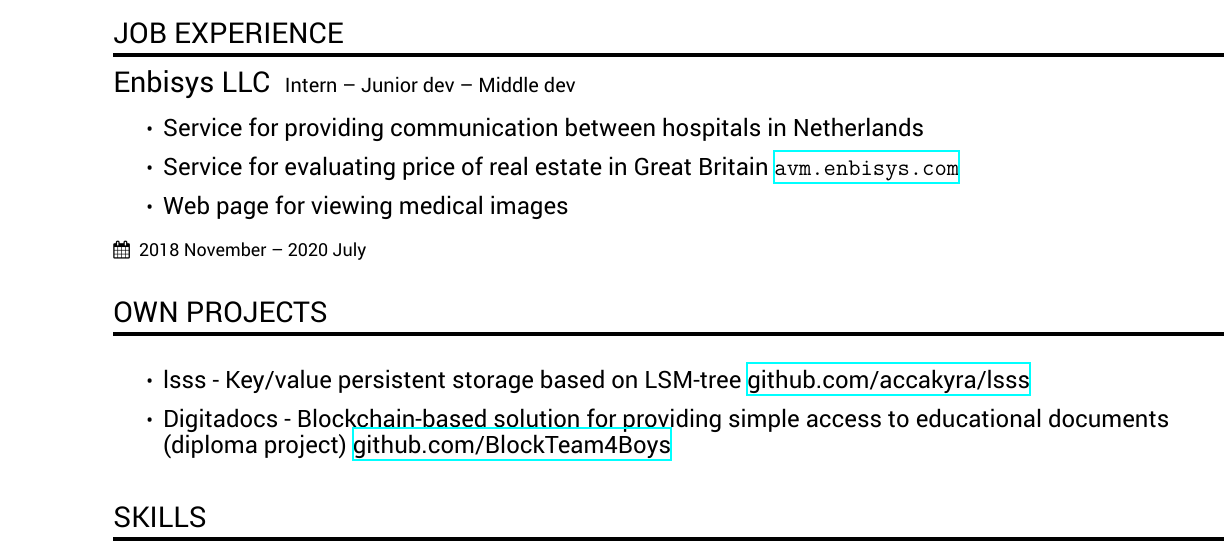
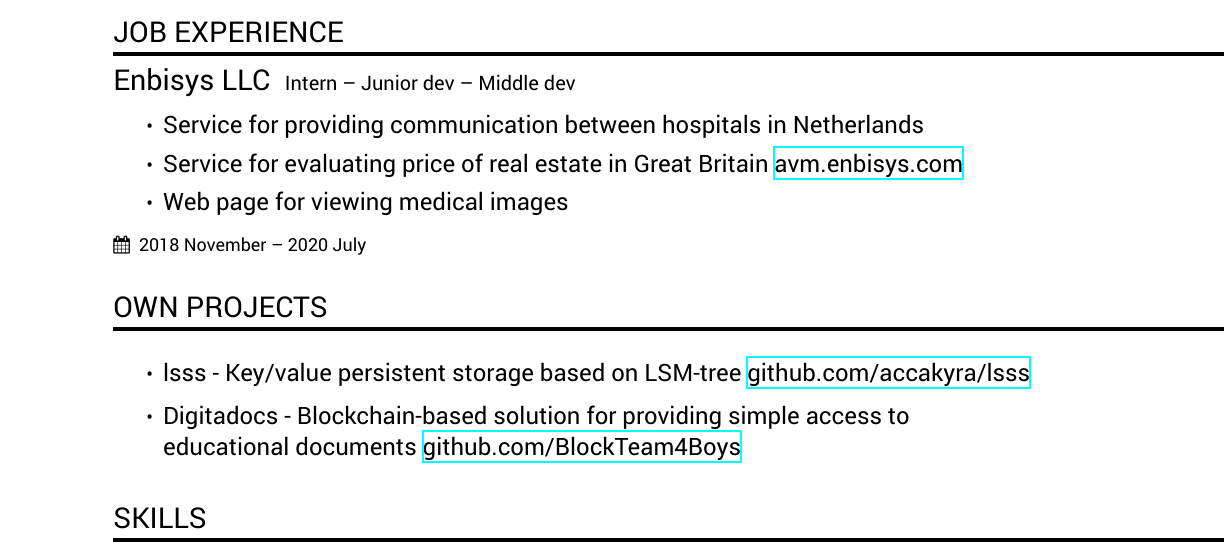
Before and after one commit to AcCakyra/cv, a LaTeX CV (cv.tex): part of the page, cut so that both start at the same text. Compiled offline with XeLaTeX.

Commit message:
simplify ui

```diff
--- a/cv.tex
+++ b/cv.tex
@@ -22,7 +22,7 @@
 
 \begin{itemize}
     \item {\large {Service for providing communication between hospitals in Netherlands}}
-    \item {\large {Service for evaluating price of real estate in Great     Britain \url{avm.enbisys.com}}}
+    \item {\large {Service for evaluating price of real estate in Great Britain \href{avm.enbisys.com}{avm.enbisys.com}}}
     \item {\large Web page for viewing medical images}
 \end{itemize}
 
@@ -33,10 +33,11 @@
 \cvsection{Own projects}
 
 \begin{itemize}
-    \item {\large {lsss - Key/value persistent storage based on LSM-tree \href{https://github.com/accakyra/lsss}{github.com/accakyra/lsss}}}
-    \item {\large {Digitadocs - Blockchain-based solution for providing simple access to educational documents
-    \hfill \break
-    (diploma project) \href{https://github.com/BlockTeam4Boys}{github.com/BlockTeam4Boys}}}
+    \item {\large {lsss - Key/value persistent storage based on LSM-tree
+    \href{https://github.com/accakyra/lsss}{github.com/accakyra/lsss}}}
+    \item {\large {Digitadocs - Blockchain-based solution for providing simple access to
+
+    educational documents \href{https://github.com/BlockTeam4Boys}{github.com/BlockTeam4Boys}}}
 \end{itemize}
 
 \vspace{0.5cm}
```
